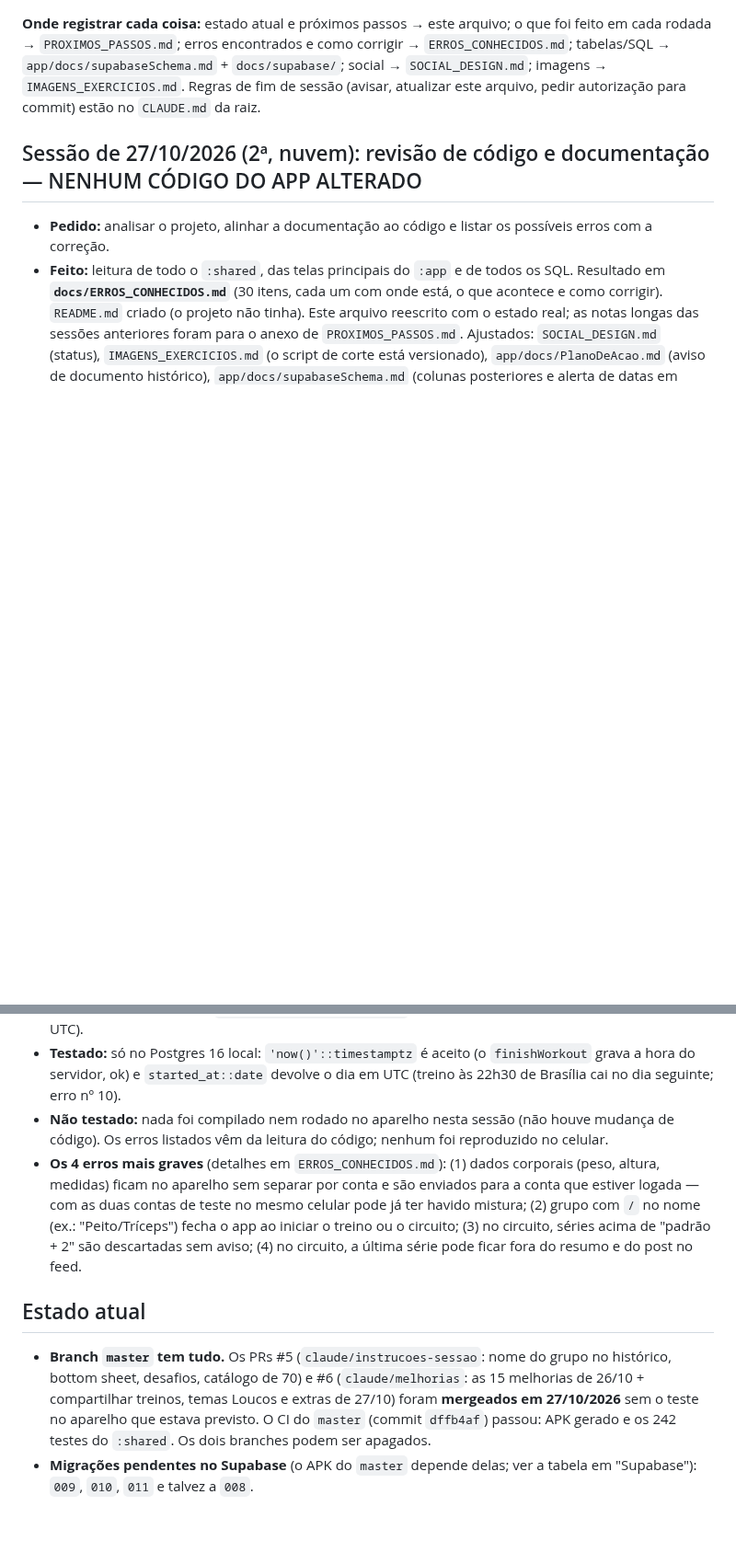
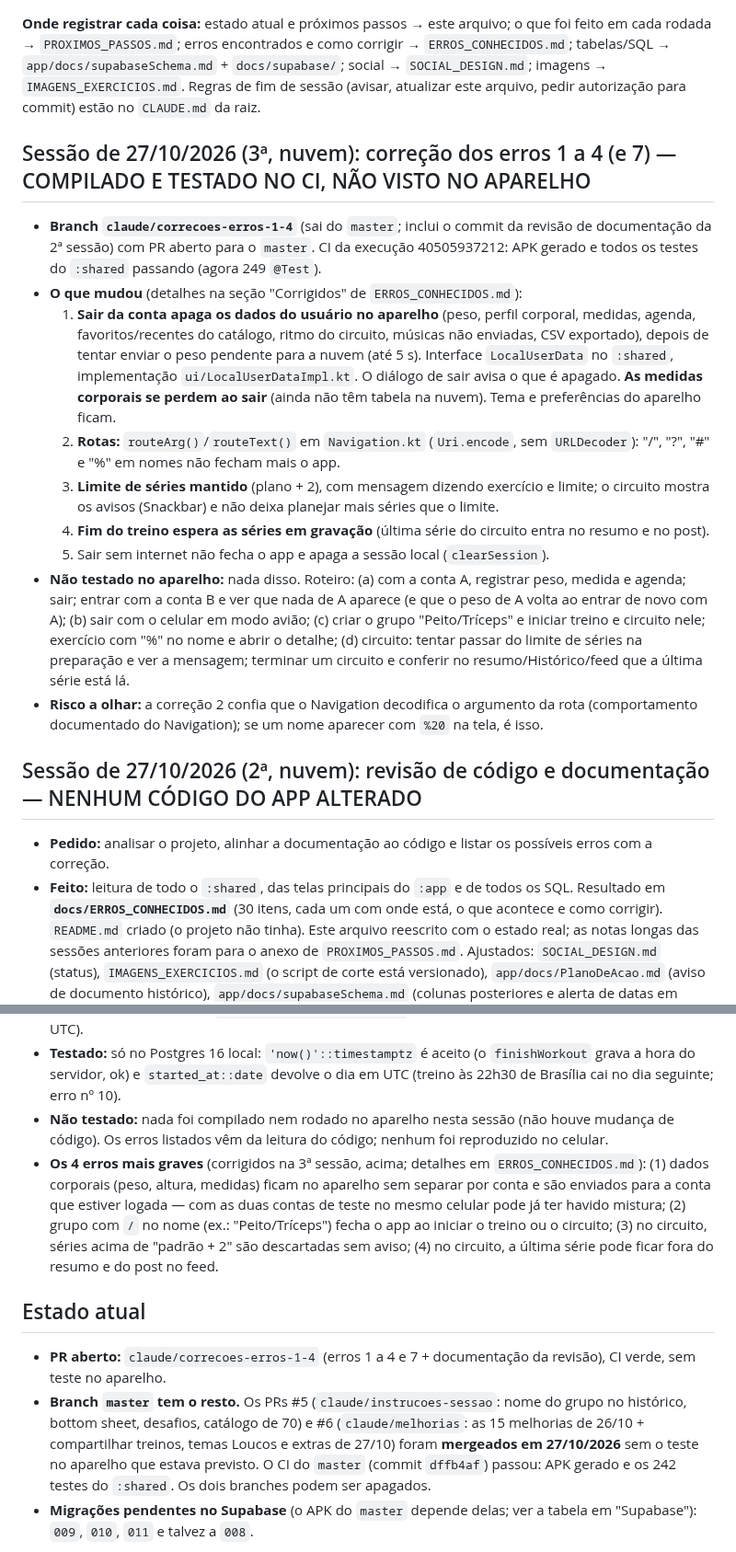
Before and after one commit to JJtankevans/GymTracker, a Markdown page: docs/CONTEXTO_SESSAO.md, 2 parts joined by grey strips. Shown at 92% size. Rendered like a GitHub page; blank space fills up the shorter version.

```diff
--- a/docs/CONTEXTO_SESSAO.md
+++ b/docs/CONTEXTO_SESSAO.md
@@ -4,15 +4,27 @@ Leia isto primeiro. O histórico longo de decisões, rodada por rodada, está em
 
 **Onde registrar cada coisa:** estado atual e próximos passos → este arquivo; o que foi feito em cada rodada → `PROXIMOS_PASSOS.md`; erros encontrados e como corrigir → `ERROS_CONHECIDOS.md`; tabelas/SQL → `app/docs/supabaseSchema.md` + `docs/supabase/`; social → `SOCIAL_DESIGN.md`; imagens → `IMAGENS_EXERCICIOS.md`. Regras de fim de sessão (avisar, atualizar este arquivo, pedir autorização para commit) estão no `CLAUDE.md` da raiz.
 
+## Sessão de 27/10/2026 (3ª, nuvem): correção dos erros 1 a 4 (e 7) — COMPILADO E TESTADO NO CI, NÃO VISTO NO APARELHO
+- **Branch `claude/correcoes-erros-1-4`** (sai do `master`; inclui o commit da revisão de documentação da 2ª sessão) com PR aberto para o `master`. CI da execução 40505937212: APK gerado e todos os testes do `:shared` passando (agora 249 `@Test`).
+- **O que mudou** (detalhes na seção "Corrigidos" de `ERROS_CONHECIDOS.md`):
+  1. **Sair da conta apaga os dados do usuário no aparelho** (peso, perfil corporal, medidas, agenda, favoritos/recentes do catálogo, ritmo do circuito, músicas não enviadas, CSV exportado), depois de tentar enviar o peso pendente para a nuvem (até 5 s). Interface `LocalUserData` no `:shared`, implementação `ui/LocalUserDataImpl.kt`. O diálogo de sair avisa o que é apagado. **As medidas corporais se perdem ao sair** (ainda não têm tabela na nuvem). Tema e preferências do aparelho ficam.
+  2. **Rotas:** `routeArg()`/`routeText()` em `Navigation.kt` (`Uri.encode`, sem `URLDecoder`): "/", "?", "#" e "%" em nomes não fecham mais o app.
+  3. **Limite de séries mantido** (plano + 2), com mensagem dizendo exercício e limite; o circuito mostra os avisos (Snackbar) e não deixa planejar mais séries que o limite.
+  4. **Fim do treino espera as séries em gravação** (última série do circuito entra no resumo e no post).
+  7. Sair sem internet não fecha o app e apaga a sessão local (`clearSession`).
+- **Não testado no aparelho:** nada disso. Roteiro: (a) com a conta A, registrar peso, medida e agenda; sair; entrar com a conta B e ver que nada de A aparece (e que o peso de A volta ao entrar de novo com A); (b) sair com o celular em modo avião; (c) criar o grupo "Peito/Tríceps" e iniciar treino e circuito nele; exercício com "%" no nome e abrir o detalhe; (d) circuito: tentar passar do limite de séries na preparação e ver a mensagem; terminar um circuito e conferir no resumo/Histórico/feed que a última série está lá.
+- **Risco a olhar:** a correção 2 confia que o Navigation decodifica o argumento da rota (comportamento documentado do Navigation); se um nome aparecer com `%20` na tela, é isso.
+
 ## Sessão de 27/10/2026 (2ª, nuvem): revisão de código e documentação — NENHUM CÓDIGO DO APP ALTERADO
 - **Pedido:** analisar o projeto, alinhar a documentação ao código e listar os possíveis erros com a correção.
 - **Feito:** leitura de todo o `:shared`, das telas principais do `:app` e de todos os SQL. Resultado em **`docs/ERROS_CONHECIDOS.md`** (30 itens, cada um com onde está, o que acontece e como corrigir). `README.md` criado (o projeto não tinha). Este arquivo reescrito com o estado real; as notas longas das sessões anteriores foram para o anexo de `PROXIMOS_PASSOS.md`. Ajustados: `SOCIAL_DESIGN.md` (status), `IMAGENS_EXERCICIOS.md` (o script de corte está versionado), `app/docs/PlanoDeAcao.md` (aviso de documento histórico), `app/docs/supabaseSchema.md` (colunas posteriores e alerta de datas em UTC).
 - **Testado:** só no Postgres 16 local: `'now()'::timestamptz` é aceito (o `finishWorkout` grava a hora do servidor, ok) e `started_at::date` devolve o dia em UTC (treino às 22h30 de Brasília cai no dia seguinte; erro nº 10).
 - **Não testado:** nada foi compilado nem rodado no aparelho nesta sessão (não houve mudança de código). Os erros listados vêm da leitura do código; nenhum foi reproduzido no celular.
-- **Os 4 erros mais graves** (detalhes em `ERROS_CONHECIDOS.md`): (1) dados corporais (peso, altura, medidas) ficam no aparelho sem separar por conta e são enviados para a conta que estiver logada — com as duas contas de teste no mesmo celular pode já ter havido mistura; (2) grupo com `/` no nome (ex.: "Peito/Tríceps") fecha o app ao iniciar o treino ou o circuito; (3) no circuito, séries acima de "padrão + 2" são descartadas sem aviso; (4) no circuito, a última série pode ficar fora do resumo e do post no feed.
+- **Os 4 erros mais graves** (corrigidos na 3ª sessão, acima; detalhes em `ERROS_CONHECIDOS.md`): (1) dados corporais (peso, altura, medidas) ficam no aparelho sem separar por conta e são enviados para a conta que estiver logada — com as duas contas de teste no mesmo celular pode já ter havido mistura; (2) grupo com `/` no nome (ex.: "Peito/Tríceps") fecha o app ao iniciar o treino ou o circuito; (3) no circuito, séries acima de "padrão + 2" são descartadas sem aviso; (4) no circuito, a última série pode ficar fora do resumo e do post no feed.
 
 ## Estado atual
-- **Branch `master` tem tudo.** Os PRs #5 (`claude/instrucoes-sessao`: nome do grupo no histórico, bottom sheet, desafios, catálogo de 70) e #6 (`claude/melhorias`: as 15 melhorias de 26/10 + compartilhar treinos, temas Loucos e extras de 27/10) foram **mergeados em 27/10/2026** sem o teste no aparelho que estava previsto. O CI do `master` (commit `dffb4af`) passou: APK gerado e os 242 testes do `:shared`. Os dois branches podem ser apagados.
+- **PR aberto:** `claude/correcoes-erros-1-4` (erros 1 a 4 e 7 + documentação da revisão), CI verde, sem teste no aparelho.
+- **Branch `master` tem o resto.** Os PRs #5 (`claude/instrucoes-sessao`: nome do grupo no histórico, bottom sheet, desafios, catálogo de 70) e #6 (`claude/melhorias`: as 15 melhorias de 26/10 + compartilhar treinos, temas Loucos e extras de 27/10) foram **mergeados em 27/10/2026** sem o teste no aparelho que estava previsto. O CI do `master` (commit `dffb4af`) passou: APK gerado e os 242 testes do `:shared`. Os dois branches podem ser apagados.
 - **Migrações pendentes no Supabase** (o APK do `master` depende delas; ver a tabela em "Supabase"): `009`, `010`, `011` e talvez a `008`.
 
 **Testado no celular (Xiaomi, adb) e funcionando** (até 21/10): login/cadastro, Home, treino ativo, seletor de temas (eram 21), catálogo de exercícios (eram 56) com seleção múltipla e favoritos, treinos prontos, Recordes com dado real, Circuito (anel, descanso, botões), exclusão de treino no Histórico (toque longo), ilustrações por exercício, Social com duas contas (perfil público, seguir, feed, reações, grupo por código, desafio e placar, editar post, privacidade, pedido de seguir em perfil "Só seguidores"), exercício em vários grupos (006), foto de perfil (007).
```
Also changed, not shown: other parts of docs/CONTEXTO_SESSAO.md (+7 -6 lines), docs/ERROS_CONHECIDOS.md (+25 -27 lines), docs/PROXIMOS_PASSOS.md (+9 -0 lines).
